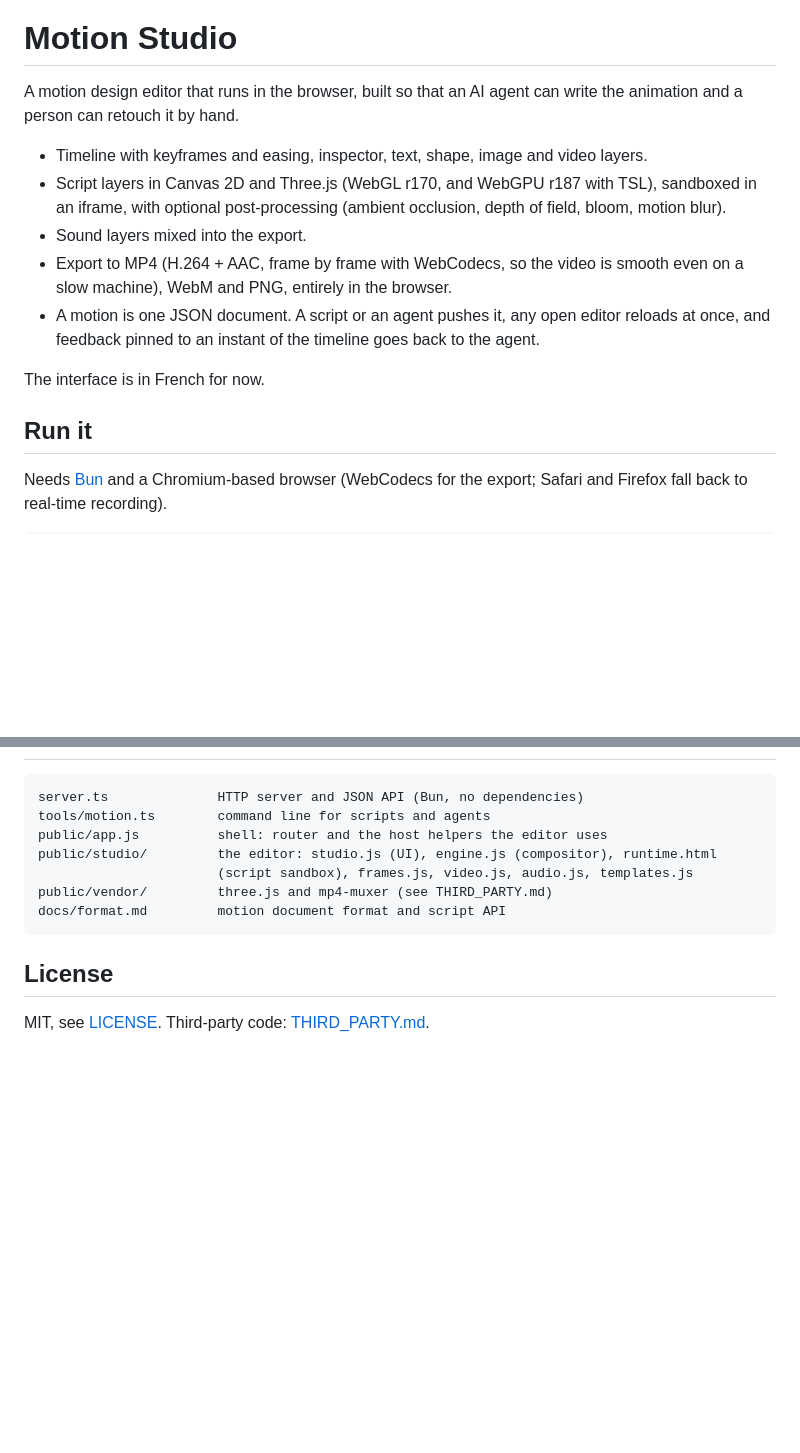
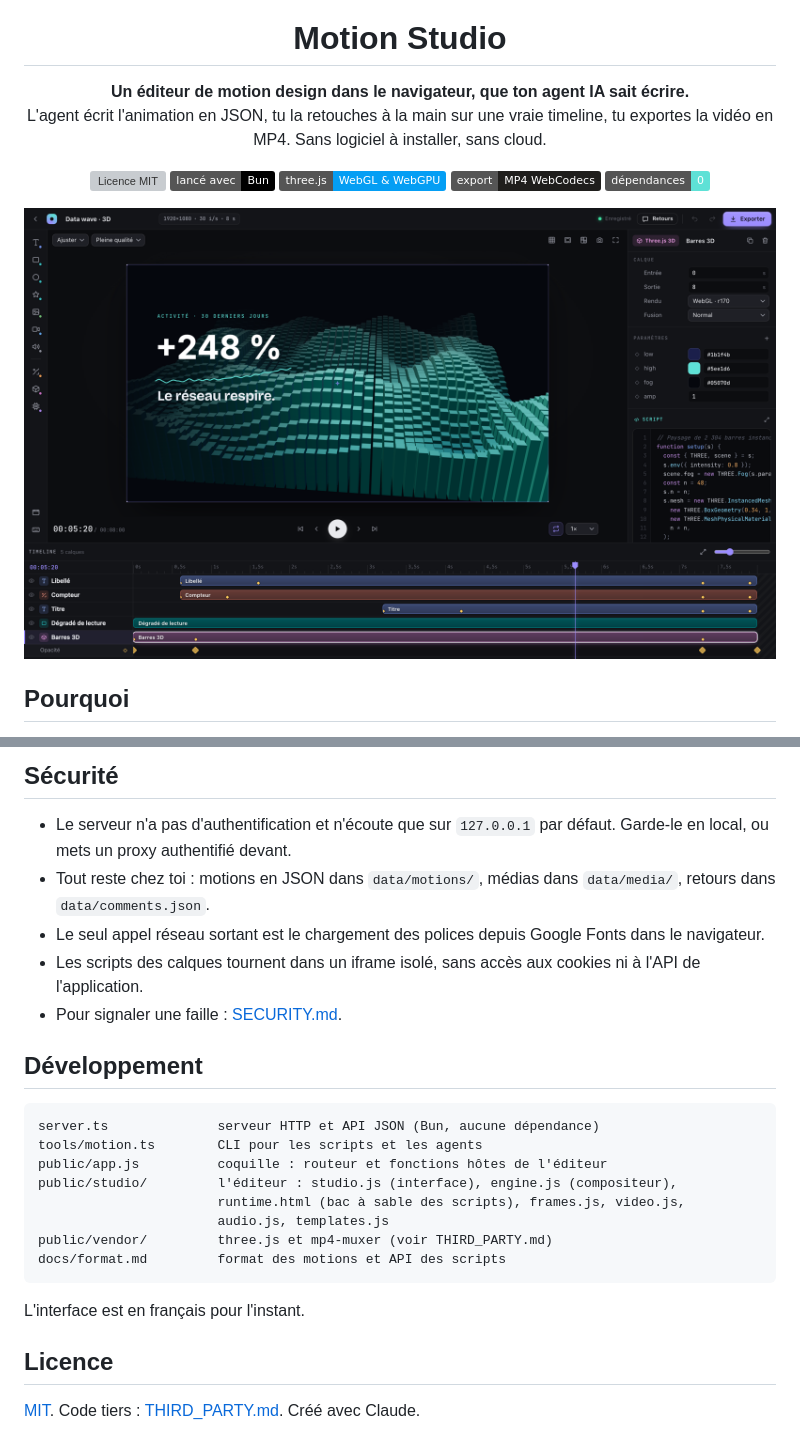
Before and after one commit to pyxl-dev/motion-studio, a Markdown page: README.md, 2 parts joined by grey strips. Drawn GitHub-style; pictures changed too: docs/screenshot.png (added); badges without logos; blank space fills up the shorter version; grey boxes are pictures that could not be loaded.

````diff
--- a/README.md
+++ b/README.md
@@ -1,16 +7,17 @@
 # Motion Studio
 
-A motion design editor that runs in the browser, built so that an AI agent can write the animation and a person can retouch it by hand.
+**Un éditeur de motion design dans le navigateur, que ton agent IA sait écrire.**<br>
+L'agent écrit l'animation en JSON, tu la retouches à la main sur une vraie timeline, tu exportes la vidéo en MP4. Sans logiciel à installer, sans cloud.
 
-- Timeline with keyframes and easing, inspector, text, shape, image and video layers.
-- Script layers in Canvas 2D and Three.js (WebGL r170, and WebGPU r187 with TSL), sandboxed in an iframe, with optional post-processing (ambient occlusion, depth of field, bloom, motion blur).
-- Sound layers mixed into the export.
-- Export to MP4 (H.264 + AAC, frame by frame with WebCodecs, so the video is smooth even on a slow machine), WebM and PNG, entirely in the browser.
-- A motion is one JSON document. A script or an agent pushes it, any open editor reloads at once, and feedback pinned to an instant of the timeline goes back to the agent.
+[![Licence MIT](https://img.shields.io/github/license/pyxl-dev/motion-studio?color=7c6cf0&label=licence)](LICENSE)
+[![Bun](https://img.shields.io/badge/lancé%20avec-Bun-000?logo=bun&logoColor=white)](https://bun.sh)
+[![three.js](https://img.shields.io/badge/three.js-WebGL%20%26%20WebGPU-049EF4?logo=threedotjs&logoColor=white)](https://threejs.org)
+[![WebCodecs](https://img.shields.io/badge/export-MP4%20WebCodecs-1f1e1c)](#comment-ça-marche)
+[![Zéro dépendance](https://img.shields.io/badge/dépendances-0-5ee1d6)](server.ts)
 
-The interface is in French for now.
+</div>
 
-## Run it
+<p align="center"><img src="docs/screenshot.png" width="900" alt="L'éditeur : une vague de barres 3D en Three.js avec un chiffre et un titre, l'inspecteur du calque et son script à droite, la timeline avec ses images clés en bas"></p>
 
-Needs [Bun](https://bun.sh) and a Chromium-based browser (WebCodecs for the export; Safari and Firefox fall back to real-time recording).
+## Pourquoi
 
@@ -39,14 +102,26 @@ Set `MOTION_STUDIO_URL` to reach a server elsewhere, and `MOTION_AUTHOR` to name
+## Sécurité
+
+- Le serveur n'a pas d'authentification et n'écoute que sur `127.0.0.1` par défaut. Garde-le en local, ou mets un proxy authentifié devant.
+- Tout reste chez toi : motions en JSON dans `data/motions/`, médias dans `data/media/`, retours dans `data/comments.json`.
+- Le seul appel réseau sortant est le chargement des polices depuis Google Fonts dans le navigateur.
+- Les scripts des calques tournent dans un iframe isolé, sans accès aux cookies ni à l'API de l'application.
+- Pour signaler une faille : [SECURITY.md](SECURITY.md).
+
+## Développement
 
 ```
-server.ts              HTTP server and JSON API (Bun, no dependencies)
-tools/motion.ts        command line for scripts and agents
-public/app.js          shell: router and the host helpers the editor uses
-public/studio/         the editor: studio.js (UI), engine.js (compositor), runtime.html
-                       (script sandbox), frames.js, video.js, audio.js, templates.js
-public/vendor/         three.js and mp4-muxer (see THIRD_PARTY.md)
-docs/format.md         motion document format and script API
+server.ts              serveur HTTP et API JSON (Bun, aucune dépendance)
+tools/motion.ts        CLI pour les scripts et les agents
+public/app.js          coquille : routeur et fonctions hôtes de l'éditeur
+public/studio/         l'éditeur : studio.js (interface), engine.js (compositeur),
+                       runtime.html (bac à sable des scripts), frames.js, video.js,
+                       audio.js, templates.js
+public/vendor/         three.js et mp4-muxer (voir THIRD_PARTY.md)
+docs/format.md         format des motions et API des scripts
 ```
 
-## License
+L'interface est en français pour l'instant.
 
-MIT, see [LICENSE](LICENSE). Third-party code: [THIRD_PARTY.md](THIRD_PARTY.md).
+## Licence
+
+[MIT](LICENSE). Code tiers : [THIRD_PARTY.md](THIRD_PARTY.md). Créé avec Claude.
````
Also changed, not shown: other parts of README.md (+76 -14 lines), README.en.md (added, +127 -0 lines), SECURITY.md (added, +5 -0 lines), 1 other file.
